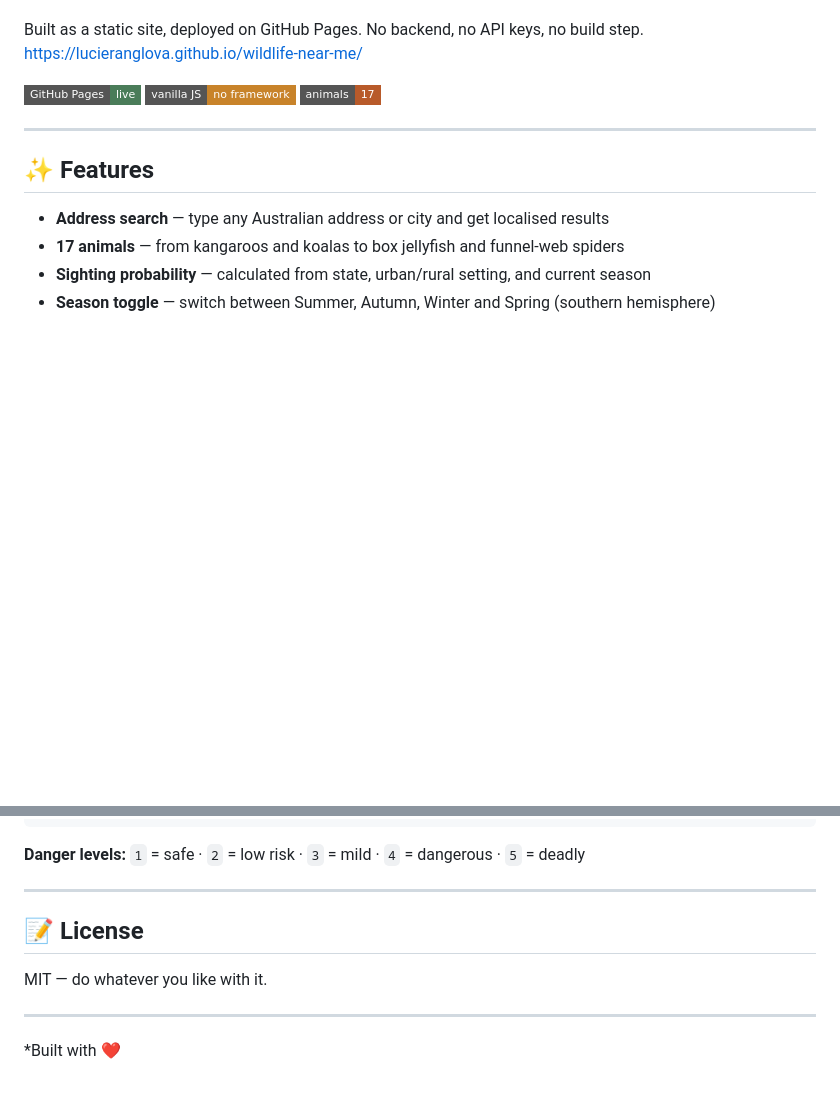
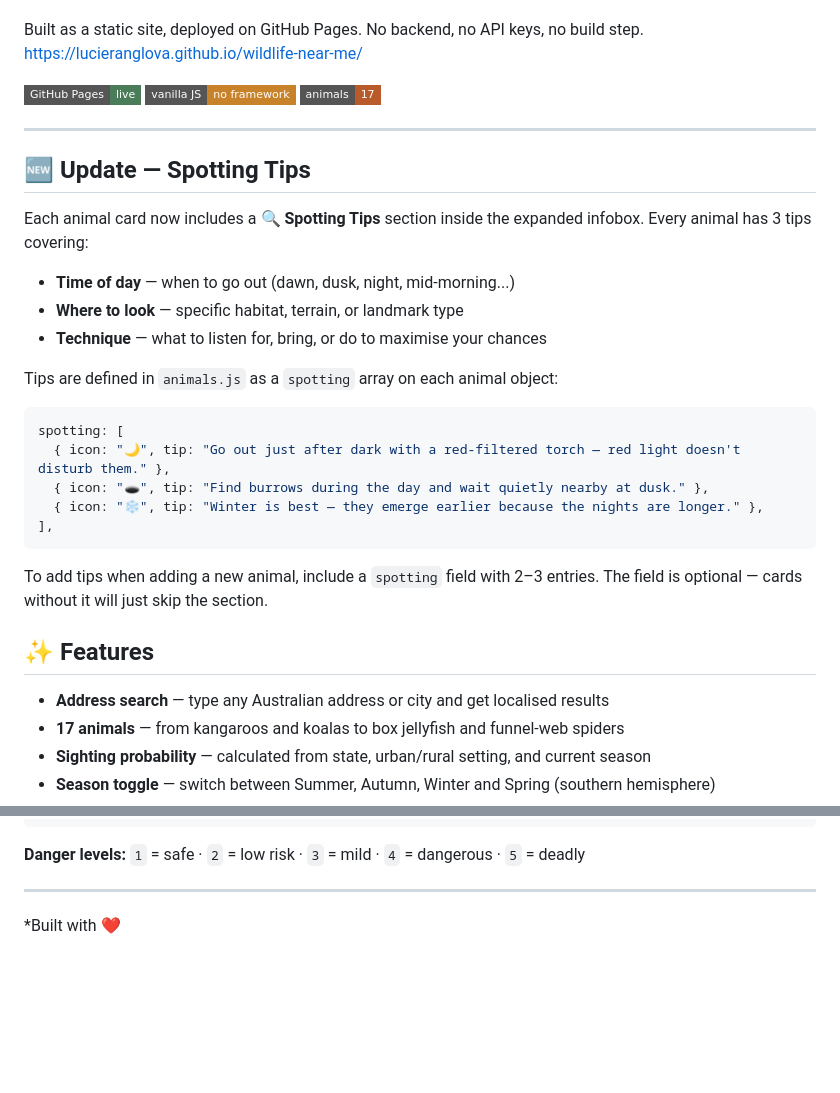
Before and after one commit to lucieranglova/wildlife-near-me, a Markdown page: README.md, 2 parts joined by grey strips. Drawn GitHub-style; badges without logos; blank space fills up the shorter version.

````diff
--- a/README.md
+++ b/README.md
@@ -9,6 +9,26 @@ https://lucieranglova.github.io/wildlife-near-me/
 ![Aussie Wildlife Finder](https://img.shields.io/badge/GitHub%20Pages-live-4A7C59?style=flat-square) ![Vanilla JS](https://img.shields.io/badge/vanilla%20JS-no%20framework-C8832A?style=flat-square) ![Animals](https://img.shields.io/badge/animals-17-B85A2A?style=flat-square)
 
 ---
+
+## 🆕 Update — Spotting Tips
+
+Each animal card now includes a **🔍 Spotting Tips** section inside the expanded infobox. Every animal has 3 tips covering:
+
+- **Time of day** — when to go out (dawn, dusk, night, mid-morning...)
+- **Where to look** — specific habitat, terrain, or landmark type
+- **Technique** — what to listen for, bring, or do to maximise your chances
+
+Tips are defined in `animals.js` as a `spotting` array on each animal object:
+
+```js
+spotting: [
+  { icon: "🌙", tip: "Go out just after dark with a red-filtered torch — red light doesn't disturb them." },
+  { icon: "🕳️", tip: "Find burrows during the day and wait quietly nearby at dusk." },
+  { icon: "❄️", tip: "Winter is best — they emerge earlier because the nights are longer." },
+],
+```
+
+To add tips when adding a new animal, include a `spotting` field with 2–3 entries. The field is optional — cards without it will just skip the section.
 
 ## ✨ Features
 
@@ -116,10 +136,5 @@ Open `animals.js` and add a new entry to the `ANIMALS` array:
 
 ---
 
-## 📝 License
-
-MIT — do whatever you like with it.
-
----
 
 *Built with ❤️
````
